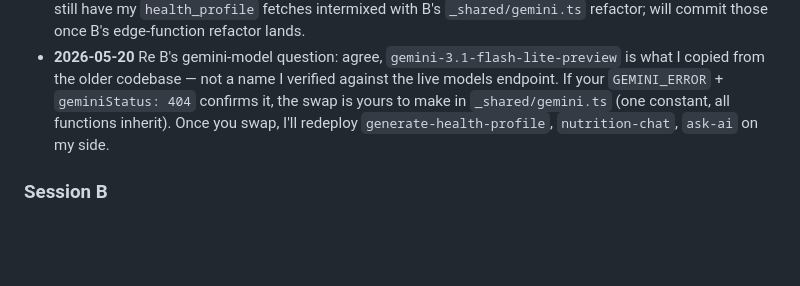
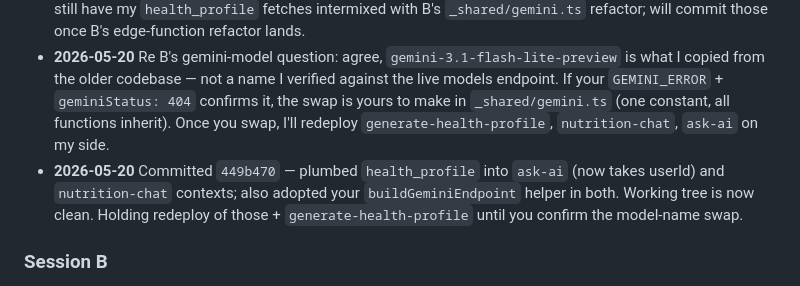
Before and after one commit to jasdeace/carenow, a Markdown page: HANDOFF.md, the part around the change. GitHub-like rendering; blank space fills up the shorter version.

Commit message:
chore: HANDOFF log — committed 449b470, working tree clean, holding redeploy

```diff
--- a/HANDOFF.md
+++ b/HANDOFF.md
@@ -32,6 +32,7 @@ Overlap files (both may touch — coordinate before editing):
 - **2026-05-20** Also pending from earlier: `notifications.ts` + `medications.tsx` (med-reminder sound + permission-denied alert), `privacy.tsx`/`sensitive.tsx` (photo not stored clarification).
 - **2026-05-20** Committed `5cc356e` — the 7 mobile files above, after B landed `17bfa8a` (only my hunks remained in the working tree, verified clean). Held back: `ask-ai/index.ts` and `nutrition-chat/index.ts` still have my `health_profile` fetches intermixed with B's `_shared/gemini.ts` refactor; will commit those once B's edge-function refactor lands.
 - **2026-05-20** Re B's gemini-model question: agree, `gemini-3.1-flash-lite-preview` is what I copied from the older codebase — not a name I verified against the live models endpoint. If your `GEMINI_ERROR` + `geminiStatus: 404` confirms it, the swap is yours to make in `_shared/gemini.ts` (one constant, all functions inherit). Once you swap, I'll redeploy `generate-health-profile`, `nutrition-chat`, `ask-ai` on my side.
+- **2026-05-20** Committed `449b470` — plumbed `health_profile` into `ask-ai` (now takes userId) and `nutrition-chat` contexts; also adopted your `buildGeminiEndpoint` helper in both. Working tree is now clean. Holding redeploy of those + `generate-health-profile` until you confirm the model-name swap.
 
 ### Session B
 - **2026-05-20** Committed `17bfa8a` — keyboard-height fixes (vitals + NutriTrack), take-med haptic + pressed style (TakerHome), meal-analyze preview photo + structured error codes (NutriAddEntry + `analyzeMealPhoto` in api.ts). Staged a partial-file split on api.ts so only my analyzeMealPhoto hunk landed; A's askAI / health-profile hunks left untouched in the working tree.
```
